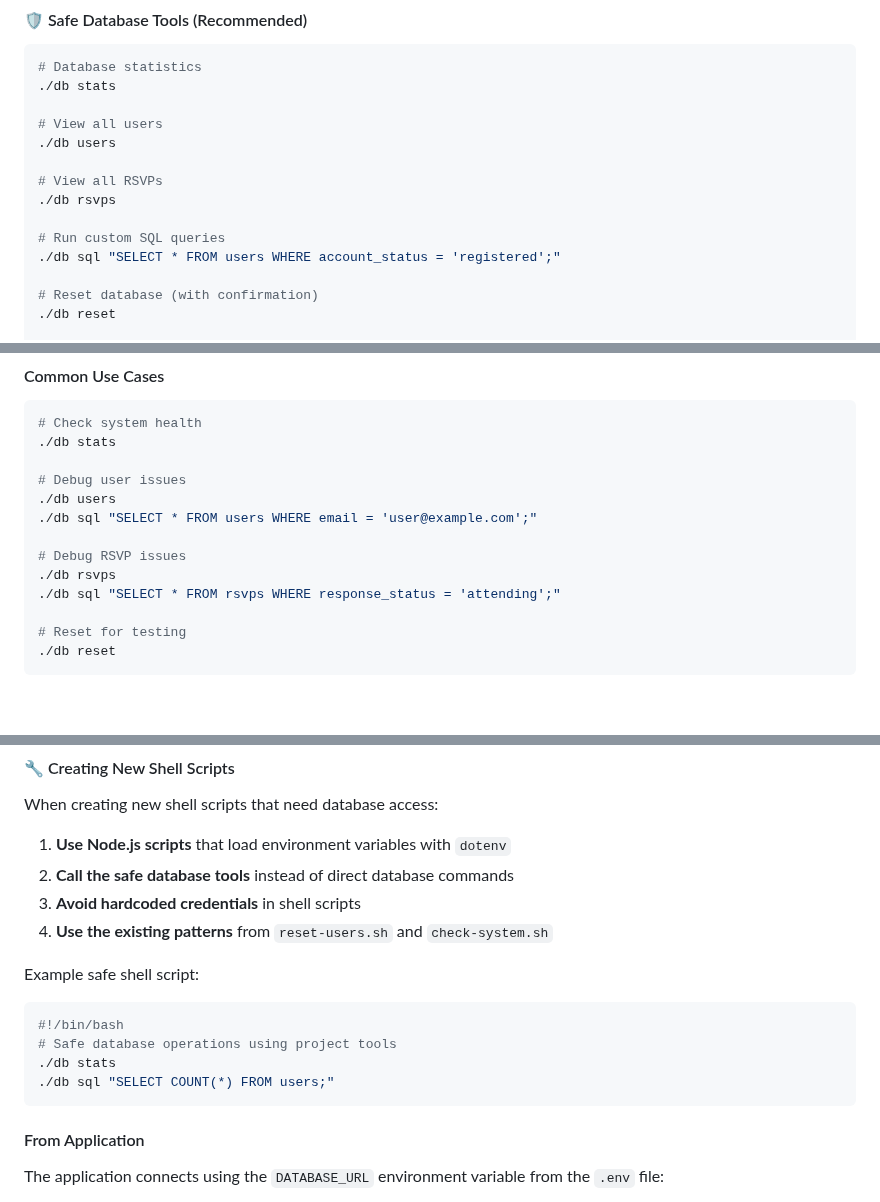
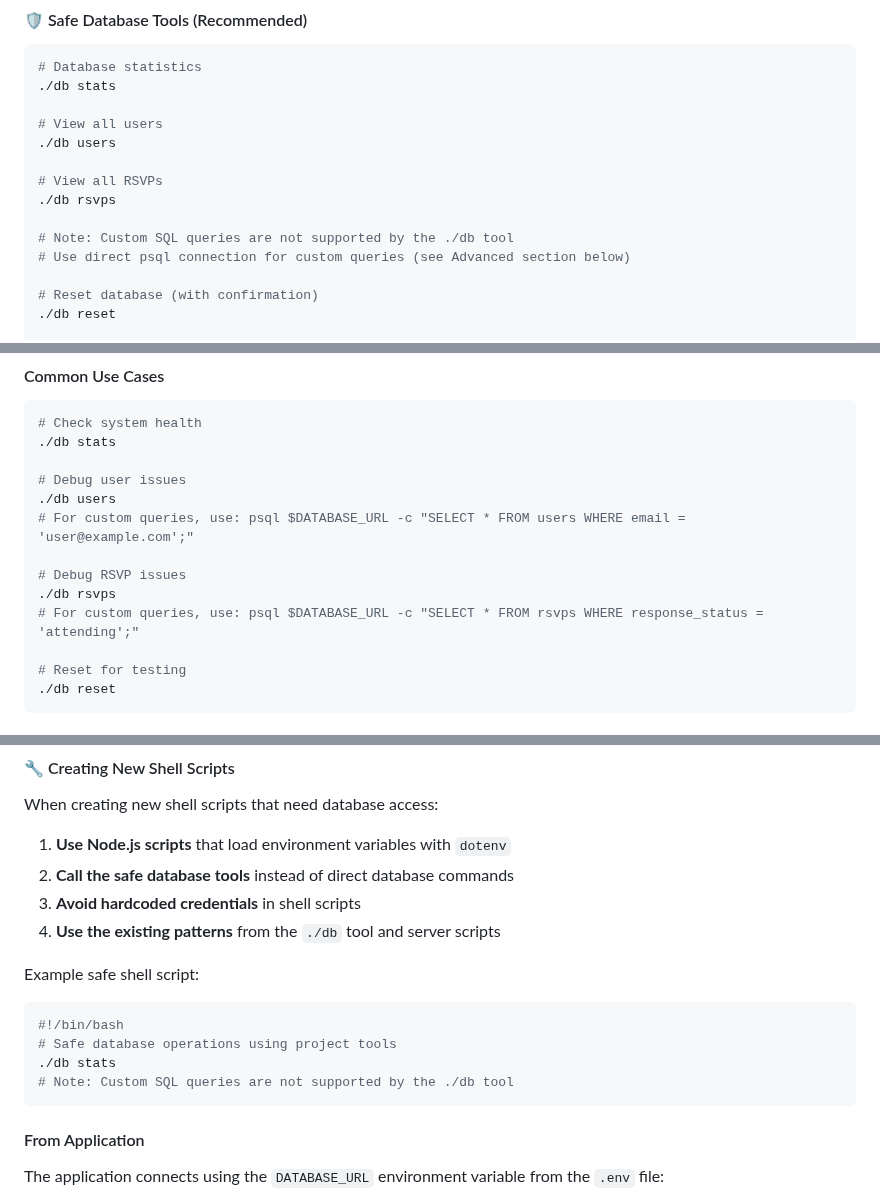
Before and after one commit to James9446/patricia-james, a Markdown page: README.md, 3 parts joined by grey strips. GitHub-like rendering; blank space fills up the shorter version.

````diff
--- a/README.md
+++ b/README.md
@@ -130,8 +130,8 @@ cd server && node tests/test-basic-functionality.js
 # View all RSVPs
 ./db rsvps
 
-# Run custom SQL queries
-./db sql "SELECT * FROM users WHERE account_status = 'registered';"
+# Note: Custom SQL queries are not supported by the ./db tool
+# Use direct psql connection for custom queries (see Advanced section below)
 
 # Reset database (with confirmation)
 ./db reset
@@ -159,11 +159,11 @@ The project includes a single, comprehensive database management tool:
 
 # Debug user issues
 ./db users
-./db sql "SELECT * FROM users WHERE email = 'user@example.com';"
+# For custom queries, use: psql $DATABASE_URL -c "SELECT * FROM users WHERE email = 'user@example.com';"
 
 # Debug RSVP issues
 ./db rsvps
-./db sql "SELECT * FROM rsvps WHERE response_status = 'attending';"
+# For custom queries, use: psql $DATABASE_URL -c "SELECT * FROM rsvps WHERE response_status = 'attending';"
 
 # Reset for testing
 ./db reset
@@ -303,14 +302,14 @@ When creating new shell scripts that need database access:
 1. **Use Node.js scripts** that load environment variables with `dotenv`
 2. **Call the safe database tools** instead of direct database commands
 3. **Avoid hardcoded credentials** in shell scripts
-4. **Use the existing patterns** from `reset-users.sh` and `check-system.sh`
+4. **Use the existing patterns** from the `./db` tool and server scripts
 
 Example safe shell script:
 ```bash
 #!/bin/bash
 # Safe database operations using project tools
 ./db stats
-./db sql "SELECT COUNT(*) FROM users;"
+# Note: Custom SQL queries are not supported by the ./db tool
 ```
 
 #### From Application
````
Also changed, not shown: other parts of README.md (+12 -13 lines).
